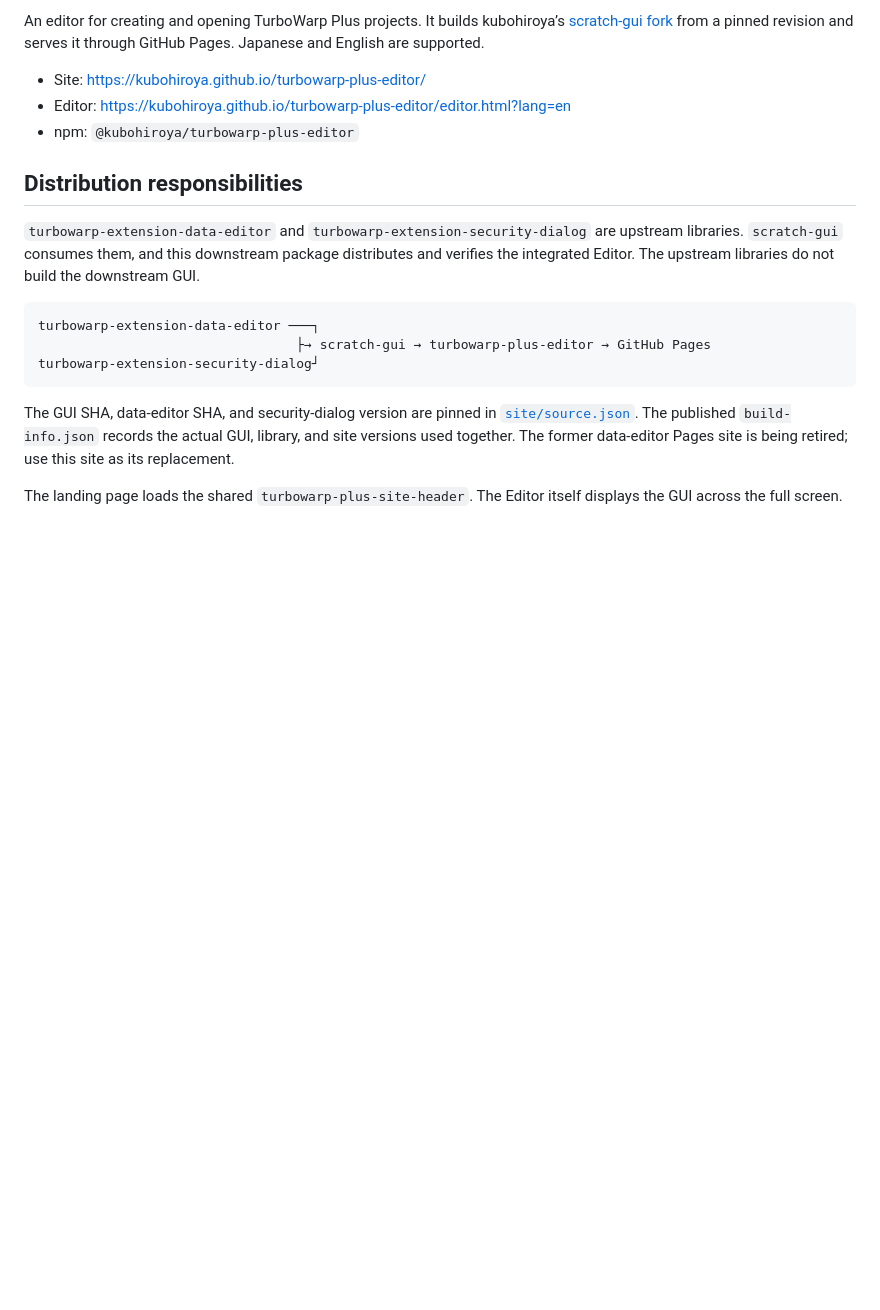
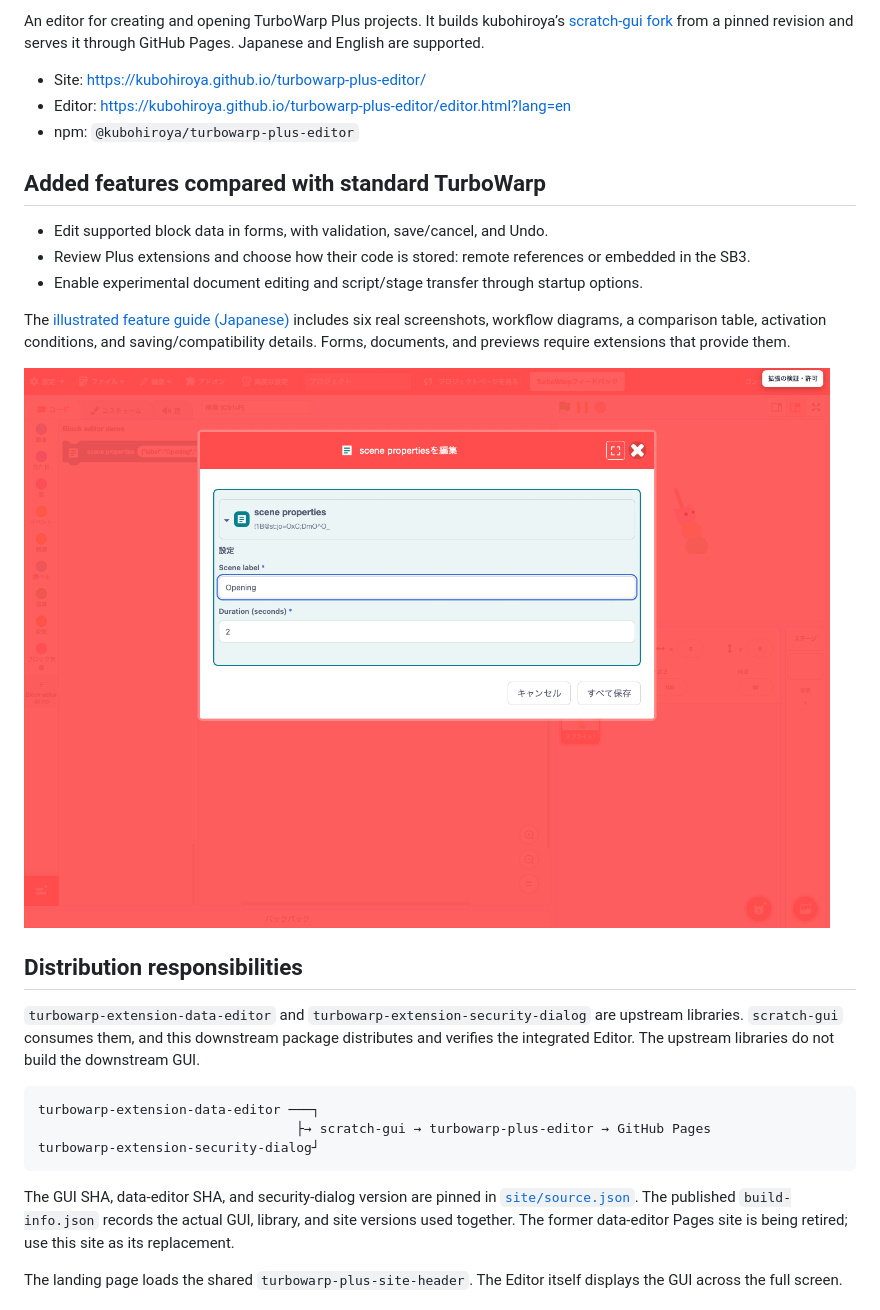
Before and after one commit to kubohiroya/turbowarp-plus-editor, a Markdown page: README.md, the part around the change. Drawn GitHub-style; pictures changed too: docs/features/images/form.png (added); blank space fills up the shorter version.

```diff
--- a/README.md
+++ b/README.md
@@ -11,6 +11,16 @@ An editor for creating and opening TurboWarp Plus projects. It builds kubohiroya
 - Site: <https://kubohiroya.github.io/turbowarp-plus-editor/>
 - Editor: <https://kubohiroya.github.io/turbowarp-plus-editor/editor.html?lang=en>
 - npm: `@kubohiroya/turbowarp-plus-editor`
+
+## Added features compared with standard TurboWarp
+
+- Edit supported block data in forms, with validation, save/cancel, and Undo.
+- Review Plus extensions and choose how their code is stored: remote references or embedded in the SB3.
+- Enable experimental document editing and script/stage transfer through startup options.
+
+The [illustrated feature guide (Japanese)](https://kubohiroya.github.io/turbowarp-plus-editor/features/) includes six real screenshots, workflow diagrams, a comparison table, activation conditions, and saving/compatibility details. Forms, documents, and previews require extensions that provide them.
+
+[![Form editing for a supported block](docs/features/images/form.png)](https://kubohiroya.github.io/turbowarp-plus-editor/features/#forms)
 
 ## Distribution responsibilities
 
```
Also changed, not shown: README.ja.md (+10 -0 lines), docs/features/images/catalog.png (added), docs/features/images/review.png (added), docs/features/images/transfer.png (added), docs/features/images/validation.png (added), docs/features/images/workspace.png (added), 6 other files.
